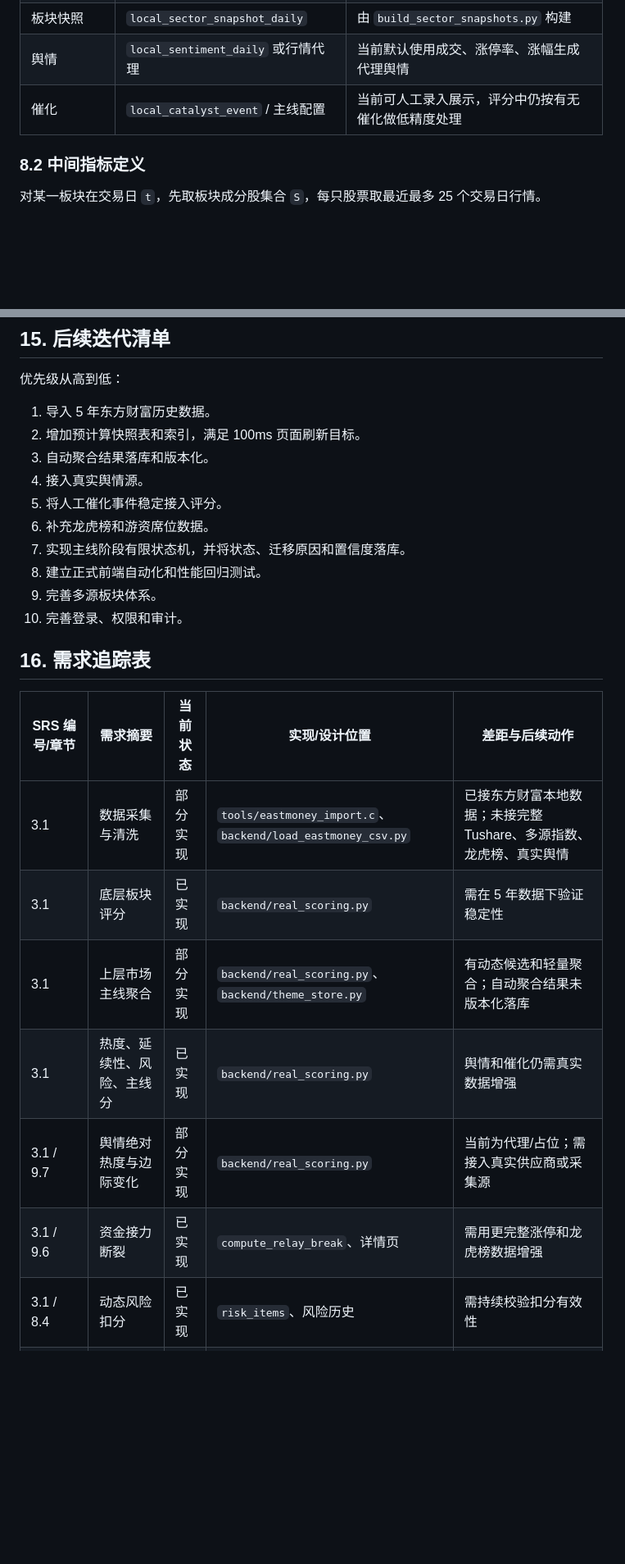
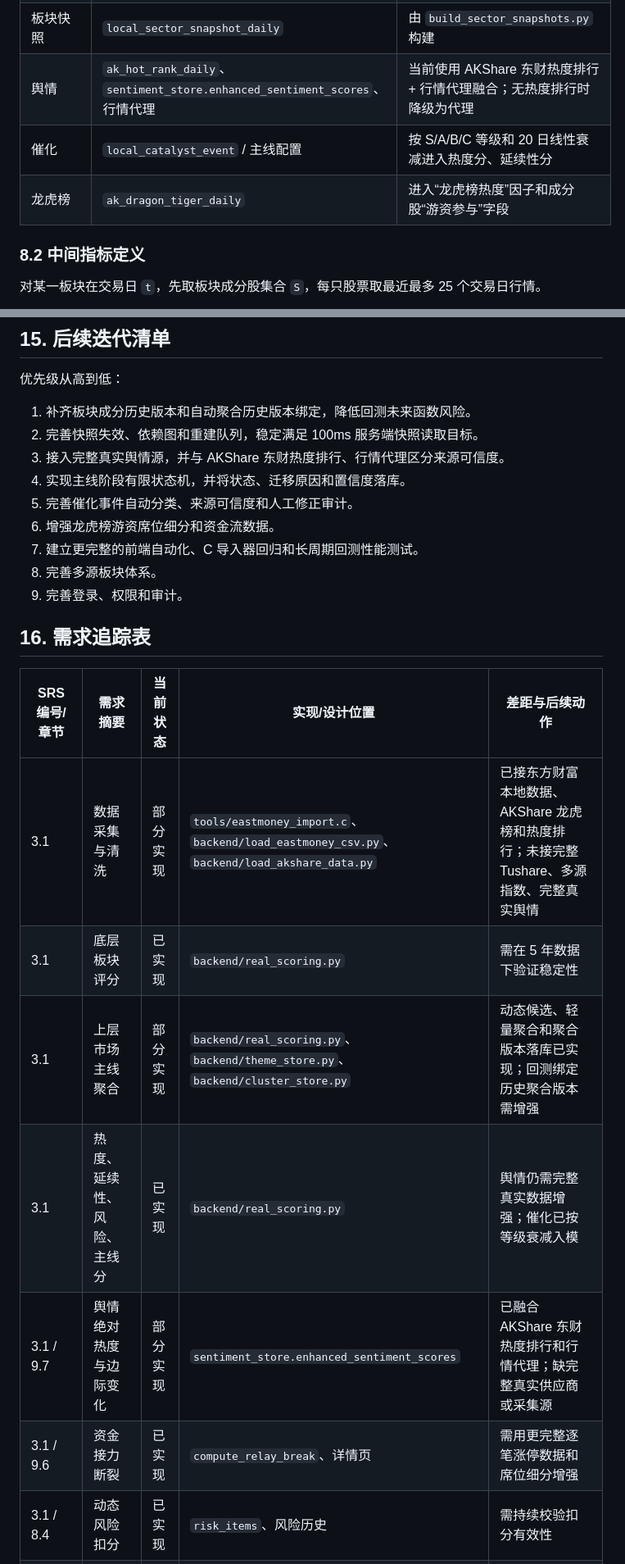
Before and after one commit to shandianxiao218/stock_mainline, a Markdown page: docs/软件设计说明书.md, 2 parts joined by grey strips. Shown at 82% size. GitHub-like rendering; blank space fills up the shorter version.

```diff
--- a/docs/软件设计说明书.md
+++ b/docs/软件设计说明书.md
@@ -227,8 +238,9 @@ risk_cap 默认 20
 | 板块与成分 | `em_sector`、`em_sector_constituent_history` | 由 C 导入器解析东方财富板块成分文件 |
 | 涨停、触板、炸板、连板 | `local_limit_signal_daily` | 由 `build_limit_signals.py` 基于日线近似构建 |
 | 板块快照 | `local_sector_snapshot_daily` | 由 `build_sector_snapshots.py` 构建 |
-| 舆情 | `local_sentiment_daily` 或行情代理 | 当前默认使用成交、涨停率、涨幅生成代理舆情 |
-| 催化 | `local_catalyst_event` / 主线配置 | 当前可人工录入展示，评分中仍按有无催化做低精度处理 |
+| 舆情 | `ak_hot_rank_daily`、`sentiment_store.enhanced_sentiment_scores`、行情代理 | 当前使用 AKShare 东财热度排行 + 行情代理融合；无热度排行时降级为代理 |
+| 催化 | `local_catalyst_event` / 主线配置 | 按 S/A/B/C 等级和 20 日线性衰减进入热度分、延续性分 |
+| 龙虎榜 | `ak_dragon_tiger_daily` | 进入“龙虎榜热度”因子和成分股“游资参与”字段 |
 
 ### 8.2 中间指标定义
 
@@ -551,27 +564,26 @@ python backend\test_scoring.py
 
 优先级从高到低：
 
-1. 导入 5 年东方财富历史数据。
-2. 增加预计算快照表和索引，满足 100ms 页面刷新目标。
-3. 自动聚合结果落库和版本化。
-4. 接入真实舆情源。
-5. 将人工催化事件稳定接入评分。
-6. 补充龙虎榜和游资席位数据。
-7. 实现主线阶段有限状态机，并将状态、迁移原因和置信度落库。
-8. 建立正式前端自动化和性能回归测试。
-9. 完善多源板块体系。
-10. 完善登录、权限和审计。
+1. 补齐板块成分历史版本和自动聚合历史版本绑定，降低回测未来函数风险。
+2. 完善快照失效、依赖图和重建队列，稳定满足 100ms 服务端快照读取目标。
+3. 接入完整真实舆情源，并与 AKShare 东财热度排行、行情代理区分来源可信度。
+4. 实现主线阶段有限状态机，并将状态、迁移原因和置信度落库。
+5. 完善催化事件自动分类、来源可信度和人工修正审计。
+6. 增强龙虎榜游资席位细分和资金流数据。
+7. 建立更完整的前端自动化、C 导入器回归和长周期回测性能测试。
+8. 完善多源板块体系。
+9. 完善登录、权限和审计。
 
 ## 16. 需求追踪表
 
 | SRS 编号/章节 | 需求摘要 | 当前状态 | 实现/设计位置 | 差距与后续动作 |
 | --- | --- | --- | --- | --- |
-| 3.1 | 数据采集与清洗 | 部分实现 | `tools/eastmoney_import.c`、`backend/load_eastmoney_csv.py` | 已接东方财富本地数据；未接完整 Tushare、多源指数、龙虎榜、真实舆情 |
+| 3.1 | 数据采集与清洗 | 部分实现 | `tools/eastmoney_import.c`、`backend/load_eastmoney_csv.py`、`backend/load_akshare_data.py` | 已接东方财富本地数据、AKShare 龙虎榜和热度排行；未接完整 Tushare、多源指数、完整真实舆情 |
 | 3.1 | 底层板块评分 | 已实现 | `backend/real_scoring.py` | 需在 5 年数据下验证稳定性 |
-| 3.1 | 上层市场主线聚合 | 部分实现 | `backend/real_scoring.py`、`backend/theme_store.py` | 有动态候选和轻量聚合；自动聚合结果未版本化落库 |
-| 3.1 | 热度、延续性、风险、主线分 | 已实现 | `backend/real_scoring.py` | 舆情和催化仍需真实数据增强 |
-| 3.1 / 9.7 | 舆情绝对热度与边际变化 | 部分实现 | `backend/real_scoring.py` | 当前为代理/占位；需接入真实供应商或采集源 |
-| 3.1 / 9.6 | 资金接力断裂 | 已实现 | `compute_relay_break`、详情页 | 需用更完整涨停和龙虎榜数据增强 |
+| 3.1 | 上层市场主线聚合 | 部分实现 | `backend/real_scoring.py`、`backend/theme_store.py`、`backend/cluster_store.py` | 动态候选、轻量聚合和聚合版本落库已实现；回测绑定历史聚合版本需增强 |
+| 3.1 | 热度、延续性、风险、主线分 | 已实现 | `backend/real_scoring.py` | 舆情仍需完整真实数据增强；催化已按等级衰减入模 |
+| 3.1 / 9.7 | 舆情绝对热度与边际变化 | 部分实现 | `sentiment_store.enhanced_sentiment_scores` | 已融合 AKShare 东财热度排行和行情代理；缺完整真实供应商或采集源 |
+| 3.1 / 9.6 | 资金接力断裂 | 已实现 | `compute_relay_break`、详情页 | 需用更完整逐笔涨停数据和席位细分增强 |
 | 3.1 / 8.4 | 动态风险扣分 | 已实现 | `risk_items`、风险历史 | 需持续校验扣分有效性 |
 | 3.1 / 10 | 因子近期有效性评估 | 已实现 | `factor_effectiveness_payload` | 当前样本短，需 5 年数据验证 |
 | 3.1 / 11 | 模型置信度计算 | 已实现 | `confidence`、置信度历史页 | 已有五组件；需快照化提升性能 |
```
Also changed, not shown: other parts of docs/软件设计说明书.md (+84 -68 lines).
